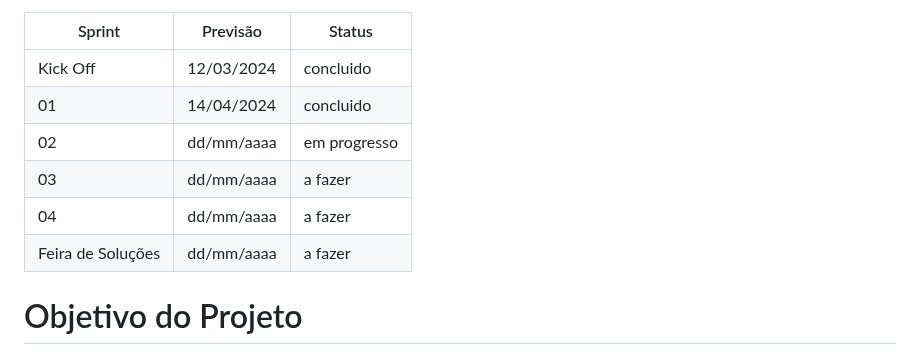
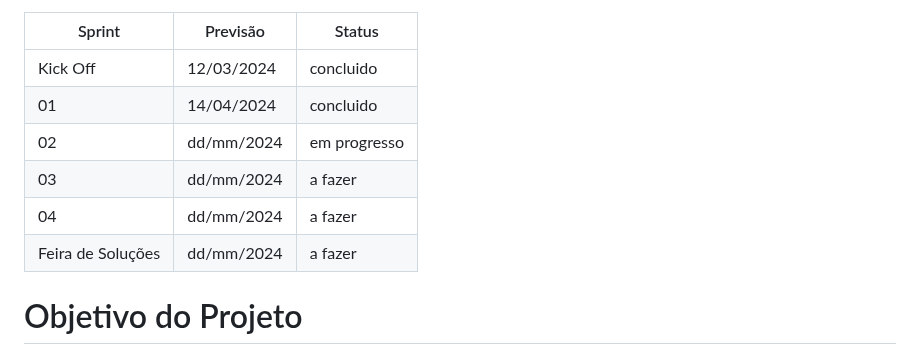
Before and after one commit to equipeAdalove/API-SEMESTRE1, a Markdown page: README.md, the part around the change. GitHub-like rendering.

```diff
--- a/README.md
+++ b/README.md
@@ -21,10 +21,10 @@ Sprint | Previsão | Status|
 |------|--------|------|
 |Kick Off | 12/03/2024 | concluido|
 |01 | 14/04/2024 | concluido|
-|02|  dd/mm/aaaa| em progresso |
-|03| dd/mm/aaaa | a fazer|
-|04| dd/mm/aaaa |a fazer |
-|Feira de Soluções|dd/mm/aaaa |a fazer |
+|02|  dd/mm/2024| em progresso |
+|03| dd/mm/2024 | a fazer|
+|04| dd/mm/2024 |a fazer |
+|Feira de Soluções|dd/mm/2024 |a fazer |
 
 
 # Objetivo do Projeto
```
